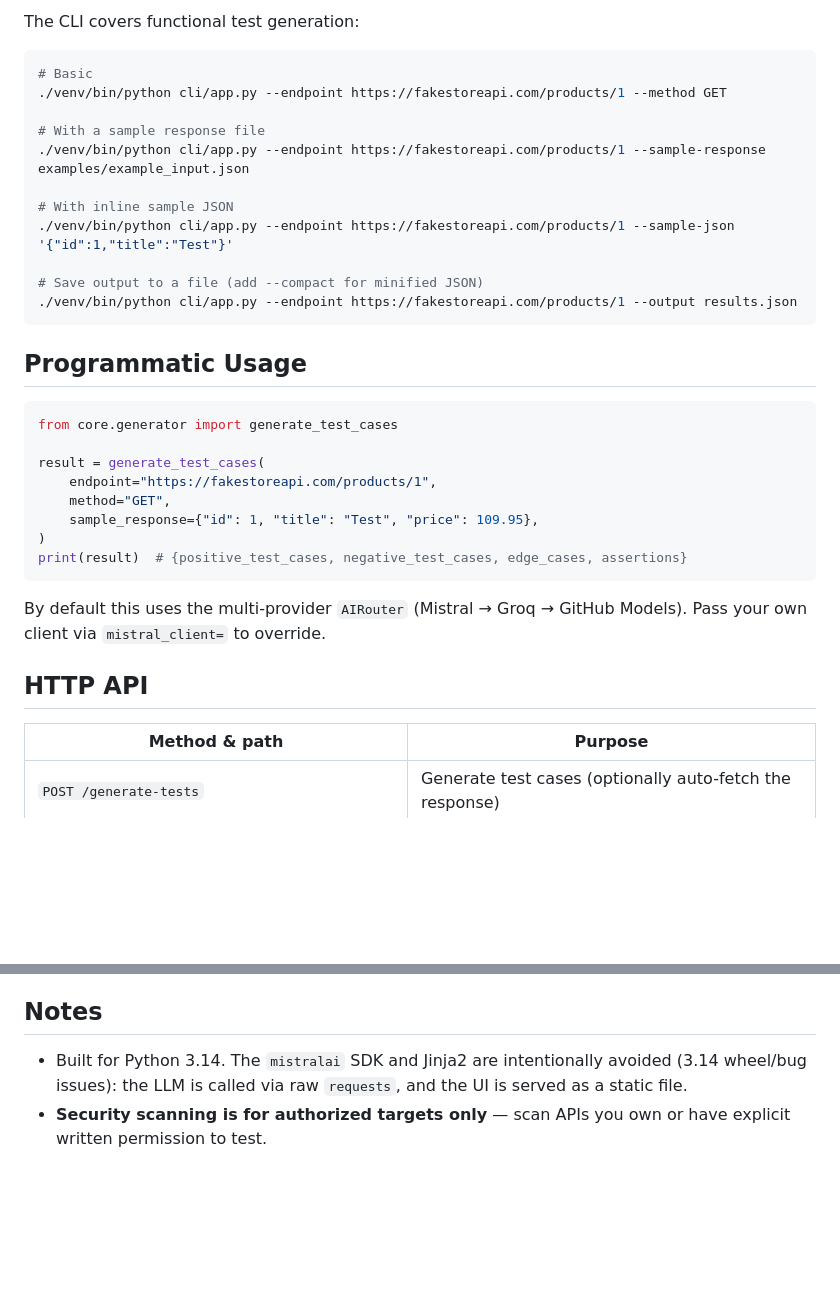
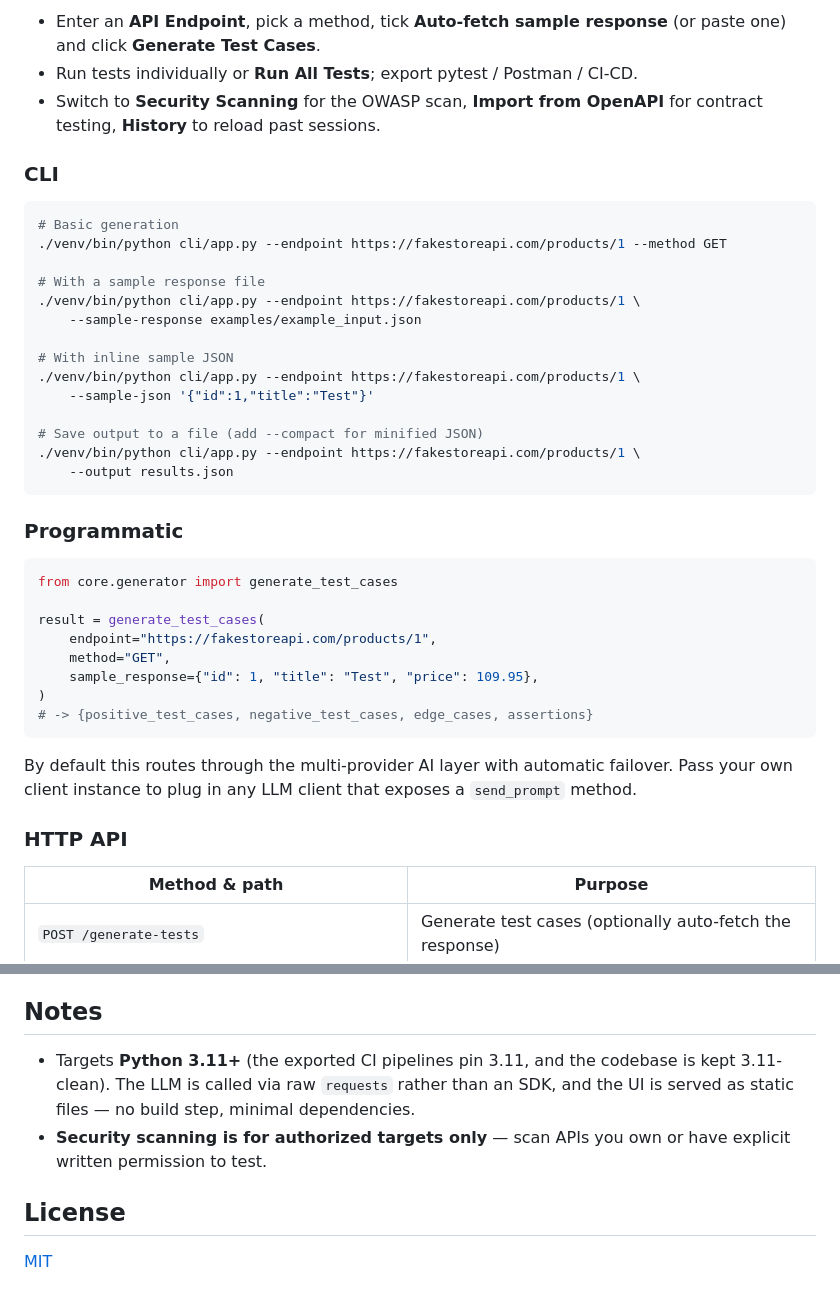
Before and after one commit to Yusuf-Hridoy/apitrek, a Markdown page: README.md, 2 parts joined by grey strips. GitHub-like rendering; blank space fills up the shorter version.

````diff
--- a/README.md
+++ b/README.md
@@ -69,21 +80,30 @@ Then open [http://localhost:8000](http://localhost:8000).
 
-The CLI covers functional test generation:
+- Enter an **API Endpoint**, pick a method, tick **Auto-fetch sample response**
+  (or paste one) and click **Generate Test Cases**.
+- Run tests individually or **Run All Tests**; export pytest / Postman / CI-CD.
+- Switch to **Security Scanning** for the OWASP scan, **Import from OpenAPI**
+  for contract testing, **History** to reload past sessions.
+
+### CLI
 
 ```bash
-# Basic
+# Basic generation
 ./venv/bin/python cli/app.py --endpoint https://fakestoreapi.com/products/1 --method GET
 
 # With a sample response file
-./venv/bin/python cli/app.py --endpoint https://fakestoreapi.com/products/1 --sample-response examples/example_input.json
+./venv/bin/python cli/app.py --endpoint https://fakestoreapi.com/products/1 \
+    --sample-response examples/example_input.json
 
 # With inline sample JSON
-./venv/bin/python cli/app.py --endpoint https://fakestoreapi.com/products/1 --sample-json '{"id":1,"title":"Test"}'
+./venv/bin/python cli/app.py --endpoint https://fakestoreapi.com/products/1 \
+    --sample-json '{"id":1,"title":"Test"}'
 
 # Save output to a file (add --compact for minified JSON)
-./venv/bin/python cli/app.py --endpoint https://fakestoreapi.com/products/1 --output results.json
+./venv/bin/python cli/app.py --endpoint https://fakestoreapi.com/products/1 \
+    --output results.json
 ```
 
-## Programmatic Usage
+### Programmatic
 
 ```python
 from core.generator import generate_test_cases
@@ -93,13 +113,14 @@ result = generate_test_cases(
     method="GET",
     sample_response={"id": 1, "title": "Test", "price": 109.95},
 )
-print(result)  # {positive_test_cases, negative_test_cases, edge_cases, assertions}
+# -> {positive_test_cases, negative_test_cases, edge_cases, assertions}
 ```
 
-By default this uses the multi-provider `AIRouter` (Mistral → Groq → GitHub Models).
-Pass your own client via `mistral_client=` to override.
+By default this routes through the multi-provider AI layer with automatic
+failover. Pass your own client instance to plug in any LLM client that exposes
+a `send_prompt` method.
 
-## HTTP API
+### HTTP API
 
 | Method & path | Purpose |
 |---------------|---------|
@@ -177,8 +207,12 @@ api-testing-assistant/
 
 ## Notes
 
-- Built for Python 3.14. The `mistralai` SDK and Jinja2 are intentionally avoided
-  (3.14 wheel/bug issues): the LLM is called via raw `requests`, and the UI is
-  served as a static file.
-- **Security scanning is for authorized targets only** — scan APIs you own or have
-  explicit written permission to test.
+- Targets **Python 3.11+** (the exported CI pipelines pin 3.11, and the codebase
+  is kept 3.11-clean). The LLM is called via raw `requests` rather than an SDK,
+  and the UI is served as static files — no build step, minimal dependencies.
+- **Security scanning is for authorized targets only** — scan APIs you own or
+  have explicit written permission to test.
+
+## License
+
+[MIT](LICENSE)
````
Also changed, not shown: other parts of README.md (+98 -78 lines).
